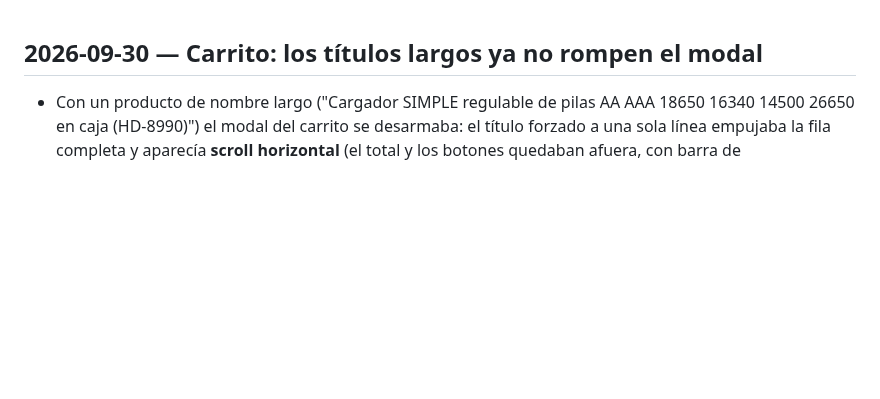
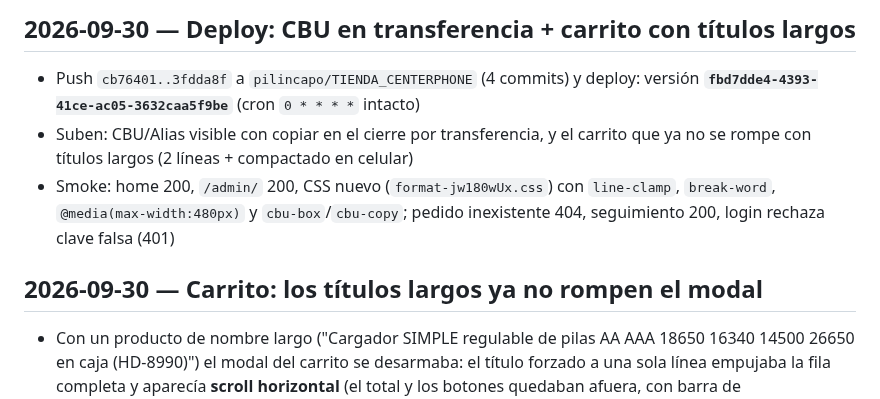
Before and after one commit to pilincapo/TIENDA_CENTERPHONE, a Markdown page: changelog.md, the part around the change. GitHub-like rendering; blank space fills up the shorter version.

Commit message:
Changelog: deploy del CBU en transferencia y carrito responsive
🤖 Generated with Codebuff
Co-Authored-By: Codebuff <noreply@codebuff.com>

```diff
--- a/changelog.md
+++ b/changelog.md
@@ -1,3 +1,9 @@
+## 2026-09-30 — Deploy: CBU en transferencia + carrito con títulos largos
+
+- Push `cb76401..3fdda8f` a `pilincapo/TIENDA_CENTERPHONE` (4 commits) y deploy: versión **`fbd7dde4-4393-41ce-ac05-3632caa5f9be`** (cron `0 * * * *` intacto)
+- Suben: CBU/Alias visible con copiar en el cierre por transferencia, y el carrito que ya no se rompe con títulos largos (2 líneas + compactado en celular)
+- Smoke: home 200, `/admin/` 200, CSS nuevo (`format-jw180wUx.css`) con `line-clamp`, `break-word`, `@media(max-width:480px)` y `cbu-box`/`cbu-copy`; pedido inexistente 404, seguimiento 200, login rechaza clave falsa (401)
+
 ## 2026-09-30 — Carrito: los títulos largos ya no rompen el modal
 
 - Con un producto de nombre largo ("Cargador SIMPLE regulable de pilas AA AAA 18650 16340 14500 26650 en caja (HD-8990)") el modal del carrito se desarmaba: el título forzado a una sola línea empujaba la fila completa y aparecía **scroll horizontal** (el total y los botones quedaban afuera, con barra de desplazamiento lateral)
```
